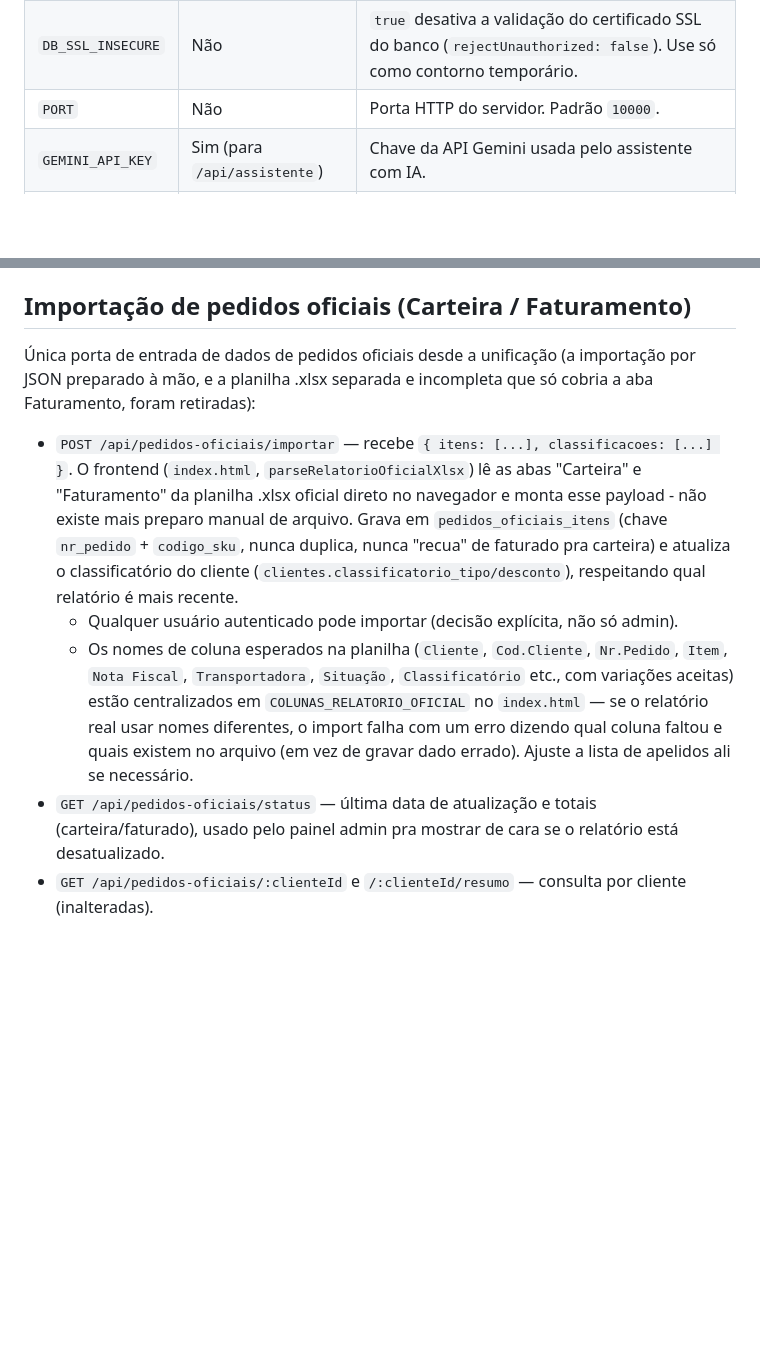
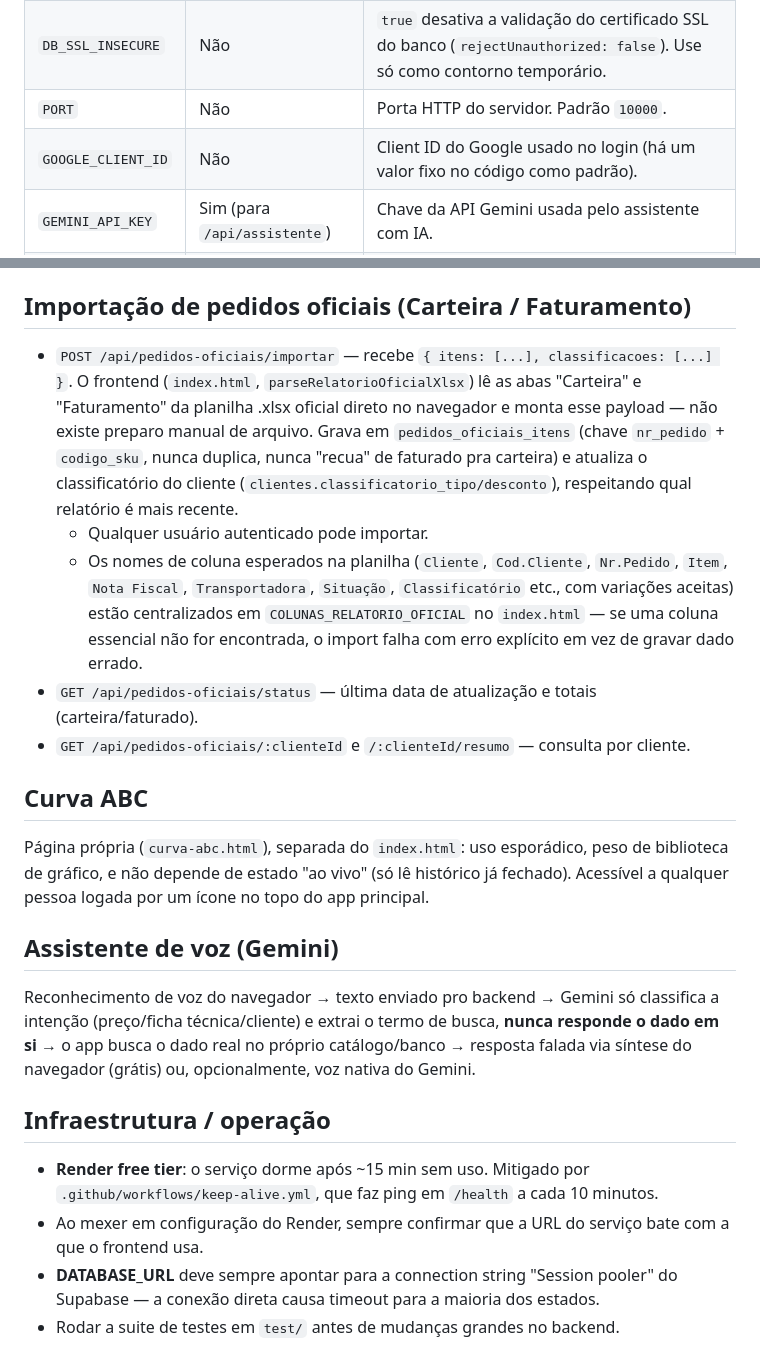
Before and after one commit to russomichelrusso-debug/appdb, a Markdown page: README.md, 2 parts joined by grey strips. Drawn GitHub-style; blank space fills up the shorter version.

```diff
--- a/README.md
+++ b/README.md
@@ -43,5 +57,6 @@ Variáveis de ambiente:
 | `DB_SSL_INSECURE` | Não | `true` desativa a validação do certificado SSL do banco (`rejectUnauthorized: false`). Use só como contorno temporário. |
 | `PORT` | Não | Porta HTTP do servidor. Padrão `10000`. |
+| `GOOGLE_CLIENT_ID` | Não | Client ID do Google usado no login (há um valor fixo no código como padrão). |
 | `GEMINI_API_KEY` | Sim (para `/api/assistente`) | Chave da API Gemini usada pelo assistente com IA. |
 | `GEMINI_MODEL` | Não | Modelo Gemini usado. Padrão `gemini-2.0-flash`. |
 
@@ -81,27 +120,24 @@ O schema é aplicado automaticamente na subida (`runMigrations`), incluindo limp
 
 ## Importação de pedidos oficiais (Carteira / Faturamento)
 
-Única porta de entrada de dados de pedidos oficiais desde a unificação (a
-importação por JSON preparado à mão, e a planilha .xlsx separada e
-incompleta que só cobria a aba Faturamento, foram retiradas):
+- `POST /api/pedidos-oficiais/importar` — recebe `{ itens: [...], classificacoes: [...] }`.
+  O frontend (`index.html`, `parseRelatorioOficialXlsx`) lê as abas "Carteira" e "Faturamento" da planilha .xlsx oficial direto no navegador e monta esse payload — não existe preparo manual de arquivo. Grava em `pedidos_oficiais_itens` (chave `nr_pedido` + `codigo_sku`, nunca duplica, nunca "recua" de faturado pra carteira) e atualiza o classificatório do cliente (`clientes.classificatorio_tipo/desconto`), respeitando qual relatório é mais recente.
+  - Qualquer usuário autenticado pode importar.
+  - Os nomes de coluna esperados na planilha (`Cliente`, `Cod.Cliente`, `Nr.Pedido`, `Item`, `Nota Fiscal`, `Transportadora`, `Situação`, `Classificatório` etc., com variações aceitas) estão centralizados em `COLUNAS_RELATORIO_OFICIAL` no `index.html` — se uma coluna essencial não for encontrada, o import falha com erro explícito em vez de gravar dado errado.
+- `GET /api/pedidos-oficiais/status` — última data de atualização e totais (carteira/faturado).
+- `GET /api/pedidos-oficiais/:clienteId` e `/:clienteId/resumo` — consulta por cliente.
 
-- `POST /api/pedidos-oficiais/importar` — recebe `{ itens: [...], classificacoes: [...] }`.
-  O frontend (`index.html`, `parseRelatorioOficialXlsx`) lê as abas "Carteira"
-  e "Faturamento" da planilha .xlsx oficial direto no navegador e monta esse
-  payload - não existe mais preparo manual de arquivo. Grava em
-  `pedidos_oficiais_itens` (chave `nr_pedido` + `codigo_sku`, nunca duplica,
-  nunca "recua" de faturado pra carteira) e atualiza o classificatório do
-  cliente (`clientes.classificatorio_tipo/desconto`), respeitando qual
-  relatório é mais recente.
-  - Qualquer usuário autenticado pode importar (decisão explícita, não só admin).
-  - Os nomes de coluna esperados na planilha (`Cliente`, `Cod.Cliente`,
-    `Nr.Pedido`, `Item`, `Nota Fiscal`, `Transportadora`, `Situação`,
-    `Classificatório` etc., com variações aceitas) estão centralizados em
-    `COLUNAS_RELATORIO_OFICIAL` no `index.html` — se o relatório real usar
-    nomes diferentes, o import falha com um erro dizendo qual coluna faltou
-    e quais existem no arquivo (em vez de gravar dado errado). Ajuste a lista
-    de apelidos ali se necessário.
-- `GET /api/pedidos-oficiais/status` — última data de atualização e totais
-  (carteira/faturado), usado pelo painel admin pra mostrar de cara se o
-  relatório está desatualizado.
-- `GET /api/pedidos-oficiais/:clienteId` e `/:clienteId/resumo` — consulta por cliente (inalteradas).
+## Curva ABC
+
+Página própria (`curva-abc.html`), separada do `index.html`: uso esporádico, peso de biblioteca de gráfico, e não depende de estado "ao vivo" (só lê histórico já fechado). Acessível a qualquer pessoa logada por um ícone no topo do app principal.
+
+## Assistente de voz (Gemini)
+
+Reconhecimento de voz do navegador → texto enviado pro backend → Gemini só classifica a intenção (preço/ficha técnica/cliente) e extrai o termo de busca, **nunca responde o dado em si** → o app busca o dado real no próprio catálogo/banco → resposta falada via síntese do navegador (grátis) ou, opcionalmente, voz nativa do Gemini.
+
+## Infraestrutura / operação
+
+- **Render free tier**: o serviço dorme após ~15 min sem uso. Mitigado por `.github/workflows/keep-alive.yml`, que faz ping em `/health` a cada 10 minutos.
+- Ao mexer em configuração do Render, sempre confirmar que a URL do serviço bate com a que o frontend usa.
+- **DATABASE_URL** deve sempre apontar para a connection string "Session pooler" do Supabase — a conexão direta causa timeout para a maioria dos estados.
+- Rodar a suite de testes em `test/` antes de mudanças grandes no backend.
```
Also changed, not shown: other parts of README.md (+73 -35 lines).
